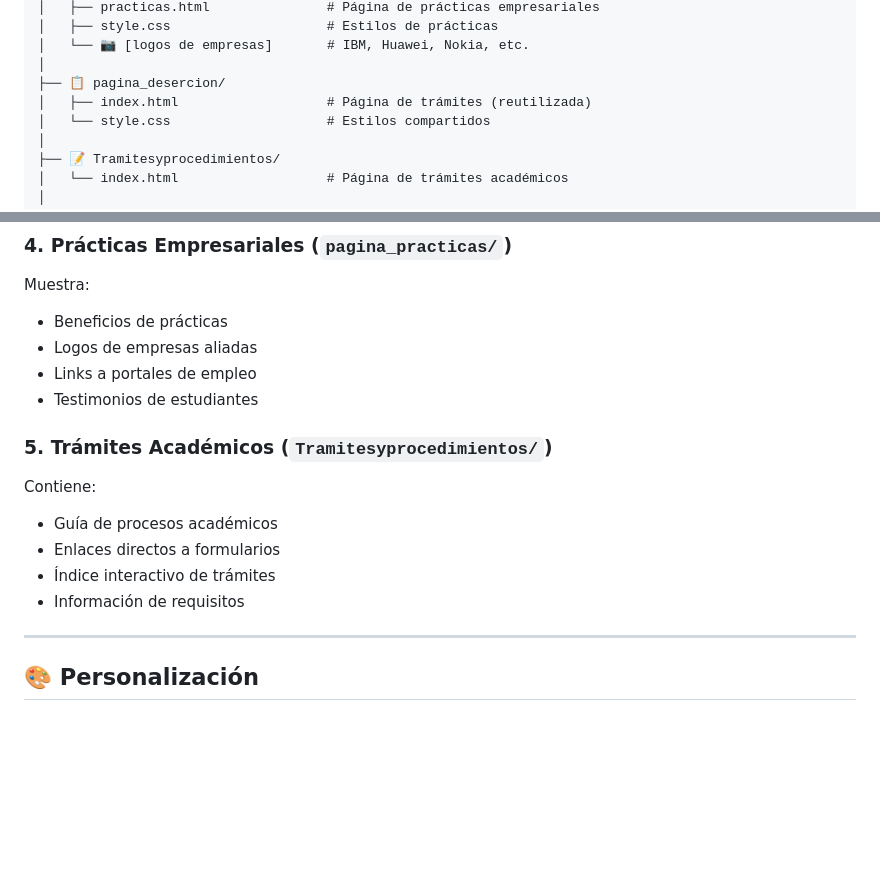
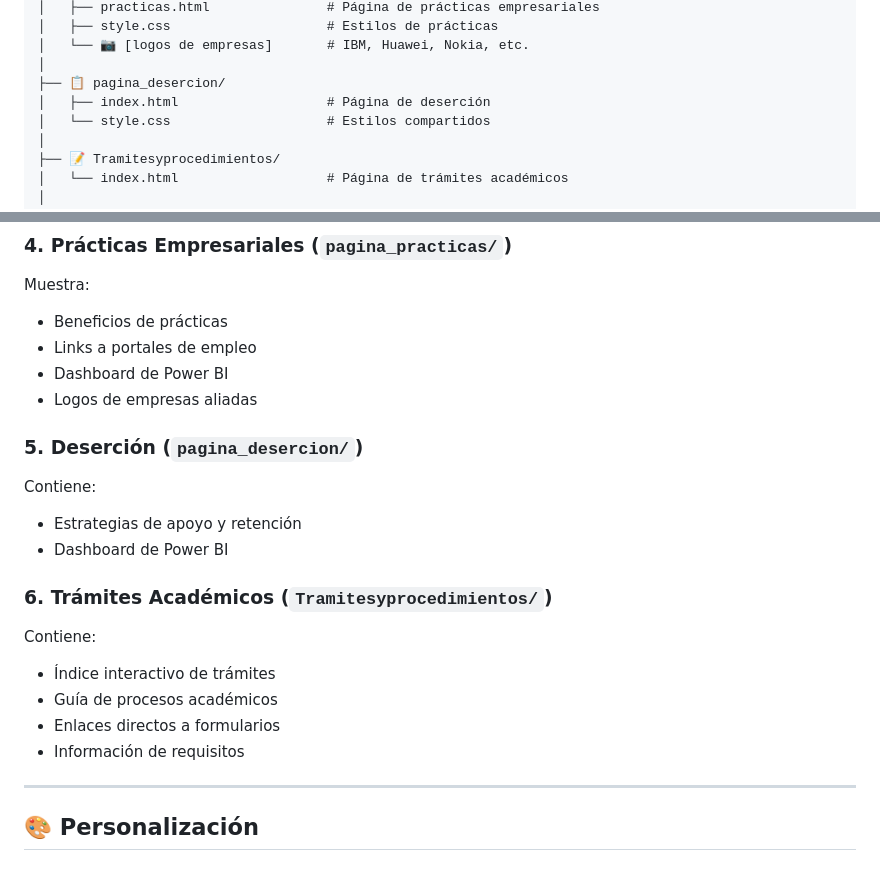
Before and after one commit to riudelectronicaUD/riudelectronicaUD.github.io, a Markdown page: README.md, 2 parts joined by grey strips. GitHub-like rendering; blank space fills up the shorter version.

```diff
--- a/README.md
+++ b/README.md
@@ -65,7 +65,7 @@ riudelectronicaUD.github.io/
 │   └── 📷 [logos de empresas]       # IBM, Huawei, Nokia, etc.
 │
 ├── 📋 pagina_desercion/
-│   ├── index.html                   # Página de trámites (reutilizada)
+│   ├── index.html                   # Página de deserción
 │   └── style.css                    # Estilos compartidos
 │
 ├── 📝 Tramitesyprocedimientos/
@@ -195,17 +195,24 @@ El archivo contiene dos arrays principales:
 
 Muestra:
 - Beneficios de prácticas
+- Links a portales de empleo
+- Dashboard de Power BI
 - Logos de empresas aliadas
-- Links a portales de empleo
-- Testimonios de estudiantes
 
-### 5. **Trámites Académicos (`Tramitesyprocedimientos/`)**
+### 5. **Deserción (`pagina_desercion/`)**
 
 Contiene:
+- Estrategias de apoyo y retención
+- Dashboard de Power BI
+
+### 6. **Trámites Académicos (`Tramitesyprocedimientos/`)**
+
+Contiene:
+- Índice interactivo de trámites
 - Guía de procesos académicos
 - Enlaces directos a formularios
-- Índice interactivo de trámites
 - Información de requisitos
+
 
 ---
 
```
